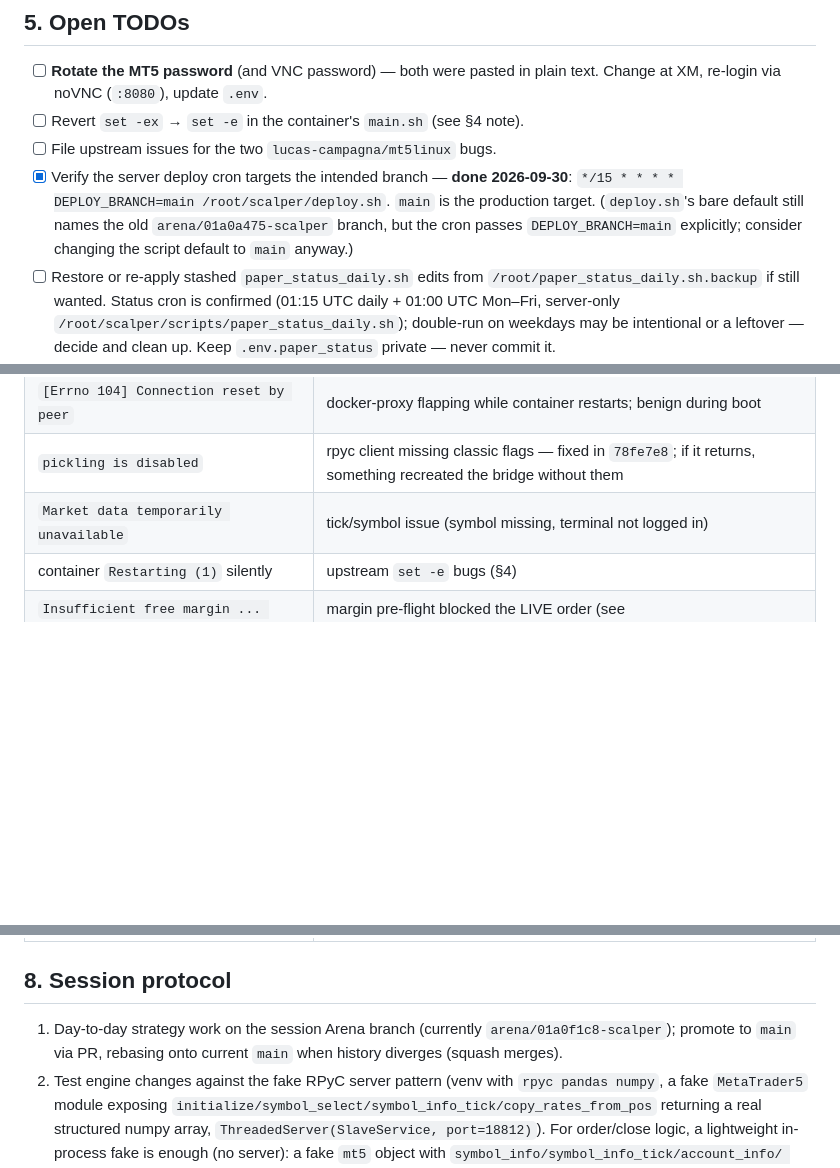
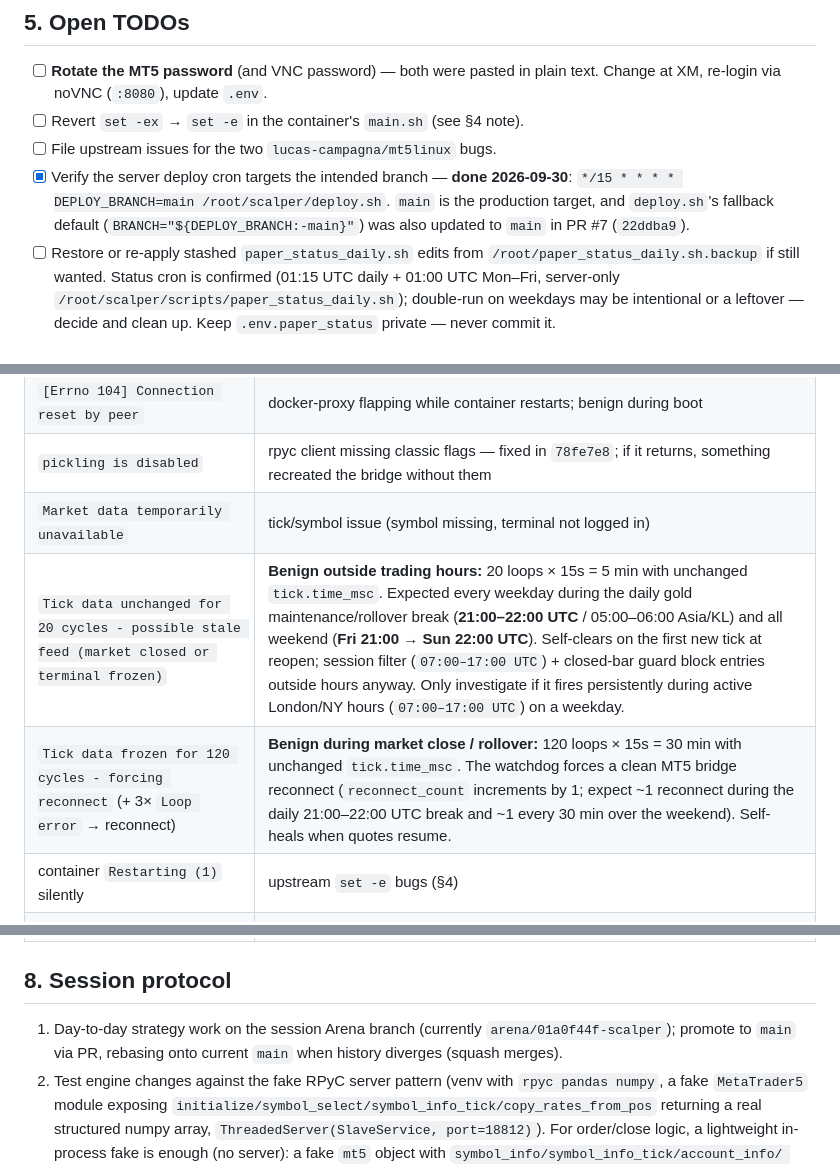
Before and after one commit to shashidaren/scalper, a Markdown page: HANDOFF.md, 3 parts joined by grey strips. Rendered like a GitHub page; blank space fills up the shorter version.

```diff
--- a/HANDOFF.md
+++ b/HANDOFF.md
@@ -211,9 +234,9 @@ Note: the patched image may still carry `set -ex` tracing in
 - [ ] File upstream issues for the two `lucas-campagna/mt5linux` bugs.
 - [x] Verify the server deploy cron targets the intended branch — **done
   2026-09-30**: `*/15 * * * * DEPLOY_BRANCH=main /root/scalper/deploy.sh`.
-  `main` is the production target. (`deploy.sh`'s bare default still names the
-  old `arena/01a0a475-scalper` branch, but the cron passes `DEPLOY_BRANCH=main`
-  explicitly; consider changing the script default to `main` anyway.)
+  `main` is the production target, and `deploy.sh`'s fallback default
+  (`BRANCH="${DEPLOY_BRANCH:-main}"`) was also updated to `main` in PR #7
+  (`22ddba9`).
 - [ ] Restore or re-apply stashed `paper_status_daily.sh` edits from
   `/root/paper_status_daily.sh.backup` if still wanted. Status cron is
   confirmed (01:15 UTC daily + 01:00 UTC Mon–Fri, server-only
@@ -354,6 +377,8 @@ cd /root/scalper && git fetch origin && git checkout main && git pull --ff-only
 | `[Errno 104] Connection reset by peer` | docker-proxy flapping while container restarts; benign during boot |
 | `pickling is disabled` | rpyc client missing classic flags — fixed in `78fe7e8`; if it returns, something recreated the bridge without them |
 | `Market data temporarily unavailable` | tick/symbol issue (symbol missing, terminal not logged in) |
+| `Tick data unchanged for 20 cycles - possible stale feed (market closed or terminal frozen)` | **Benign outside trading hours:** 20 loops × 15s = 5 min with unchanged `tick.time_msc`. Expected every weekday during the daily gold maintenance/rollover break (**21:00–22:00 UTC** / 05:00–06:00 Asia/KL) and all weekend (**Fri 21:00 → Sun 22:00 UTC**). Self-clears on the first new tick at reopen; session filter (`07:00–17:00 UTC`) + closed-bar guard block entries outside hours anyway. Only investigate if it fires persistently during active London/NY hours (`07:00–17:00 UTC`) on a weekday. |
+| `Tick data frozen for 120 cycles - forcing reconnect` (+ 3× `Loop error` → reconnect) | **Benign during market close / rollover:** 120 loops × 15s = 30 min with unchanged `tick.time_msc`. The watchdog forces a clean MT5 bridge reconnect (`reconnect_count` increments by 1; expect ~1 reconnect during the daily 21:00–22:00 UTC break and ~1 every 30 min over the weekend). Self-heals when quotes resume. |
 | container `Restarting (1)` silently | upstream `set -e` bugs (§4) |
 | `Insufficient free margin ... order not sent` | margin pre-flight blocked the LIVE order (see `mt5_bridge._margin_ok`) |
 | `Transient fill failure retcode=... retrying` | requote/price-moved during LIVE entry; retried with a fresh tick |
@@ -363,7 +388,7 @@ cd /root/scalper && git fetch origin && git checkout main && git pull --ff-only
 ## 8. Session protocol
 
 1. Day-to-day strategy work on the session Arena branch (currently
-   `arena/01a0f1c8-scalper`); promote to `main` via PR, rebasing onto current
+   `arena/01a0f44f-scalper`); promote to `main` via PR, rebasing onto current
    `main` when history diverges (squash merges).
 2. Test engine changes against the fake RPyC server pattern (venv with
    `rpyc pandas numpy`, a fake `MetaTrader5` module exposing
```
Also changed, not shown: other parts of HANDOFF.md (+34 -11 lines).
